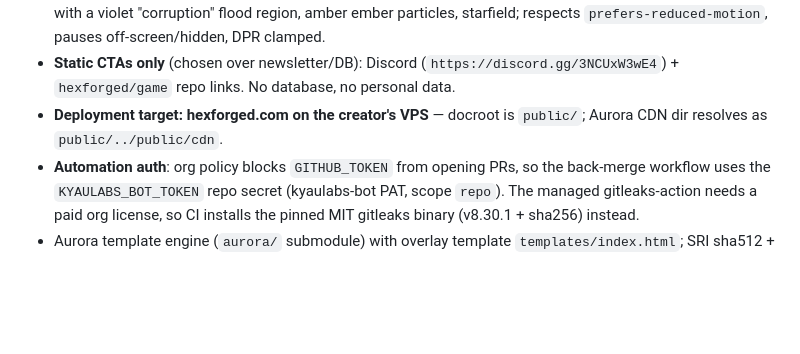
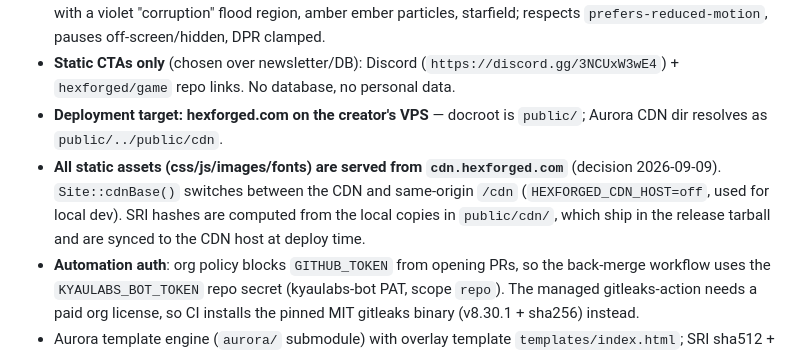
Before and after one commit to hexforged/web, a Markdown page: CONTEXT.md, the part around the change. Drawn GitHub-style; blank space fills up the shorter version.

Commit message:
docs: document the cdn.hexforged.com asset host
README quickstart now runs the dev server with HEXFORGED_CDN_HOST=off
and the deployment section explains the CDN split (PHP host renders
HTML + computes SRI; public/cdn is synced to the CDN). CONTEXT.md
records the 2026-09-09 architecture decision.

```diff
--- a/CONTEXT.md
+++ b/CONTEXT.md
@@ -73,6 +73,12 @@ og-image, palette). Full pack: `../Hexforged-Brand-Pack-v4.zip` (not in repo).
   no personal data.
 - **Deployment target: hexforged.com on the creator's VPS** — docroot is
   `public/`; Aurora CDN dir resolves as `public/../public/cdn`.
+- **All static assets (css/js/images/fonts) are served from
+  `cdn.hexforged.com`** (decision 2026-09-09). `Site::cdnBase()` switches
+  between the CDN and same-origin `/cdn` (`HEXFORGED_CDN_HOST=off`, used for
+  local dev). SRI hashes are computed from the local copies in
+  `public/cdn/`, which ship in the release tarball and are synced to the CDN
+  host at deploy time.
 - **Automation auth**: org policy blocks `GITHUB_TOKEN` from opening PRs, so
   the back-merge workflow uses the `KYAULABS_BOT_TOKEN` repo secret
   (kyaulabs-bot PAT, scope `repo`). The managed gitleaks-action needs a paid
```
Also changed, not shown: 1 other file.
